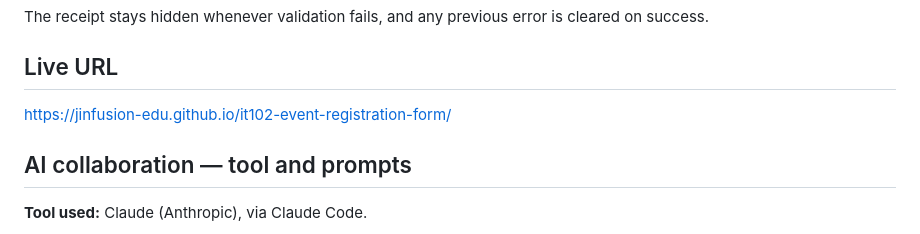
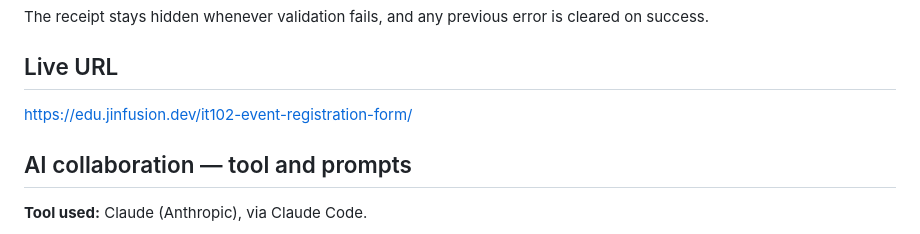
Before and after one commit to jinfusion-edu/it102-event-registration-form, a Markdown page: README.md, the part around the change. Rendered like a GitHub page.

Commit message:
Fix canonical URLs: the org's Pages custom domain applies to project sites
Pages reported the live address as edu.jinfusion.dev/<repo>/, not
jinfusion-edu.github.io/<repo>/. The jinfusion-edu org owns a verified
custom domain via the CNAME in jinfusion-edu.github.io, and project
Pages sites inherit it.

The github.io address still 301-redirects here, so no link is broken -
but og:url and rel=canonical should name the destination, not a redirect.

```diff
--- a/README.md
+++ b/README.md
@@ -45,7 +45,7 @@ cleared on success.
 
 ## Live URL
 
-https://jinfusion-edu.github.io/it102-event-registration-form/
+https://edu.jinfusion.dev/it102-event-registration-form/
 
 ## AI collaboration — tool and prompts
 
```
